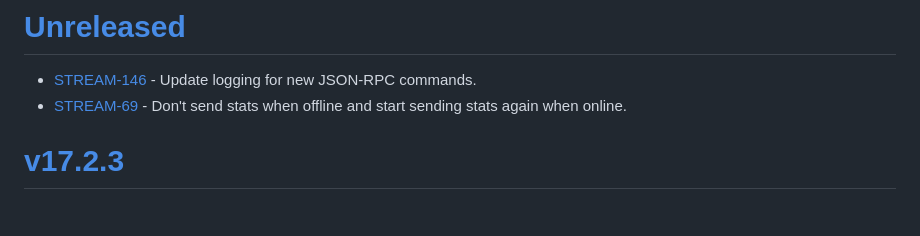
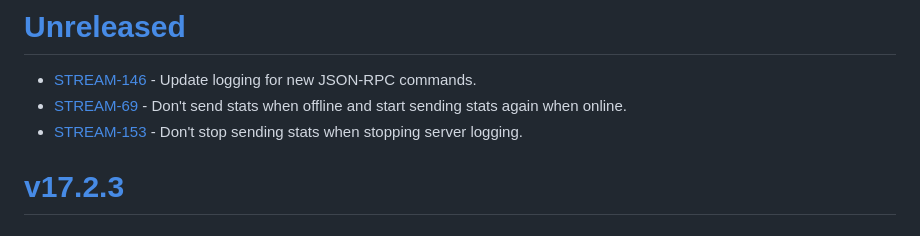
Before and after one commit to purecloudlabs/genesys-cloud-streaming-client, a Markdown page: CHANGELOG.md, the part around the change. Rendered like a GitHub page.

Commit message:
[STREAM-153] Update CHANGELOG

```diff
--- a/CHANGELOG.md
+++ b/CHANGELOG.md
@@ -7,6 +7,7 @@ and this project adheres to [Semantic Versioning](https://semver.org/spec/v2.0.0
 # [Unreleased](https://github.com/purecloudlabs/genesys-cloud-streaming-client/compare/v17.2.3...HEAD)
 * [STREAM-146](https://inindca.atlassian.net/browse/STREAM-146) - Update logging for new JSON-RPC commands.
 * [STREAM-69](https://inindca.atlassian.net/browse/STREAM-69) - Don't send stats when offline and start sending stats again when online.
+* [STREAM-153](https://inindca.atlassian.net/browse/STREAM-153) - Don't stop sending stats when stopping server logging.
 
 # [v17.2.3](https://github.com/purecloudlabs/genesys-cloud-streaming-client/compare/v17.2.2...v17.2.3)
 ### Fixed
```
